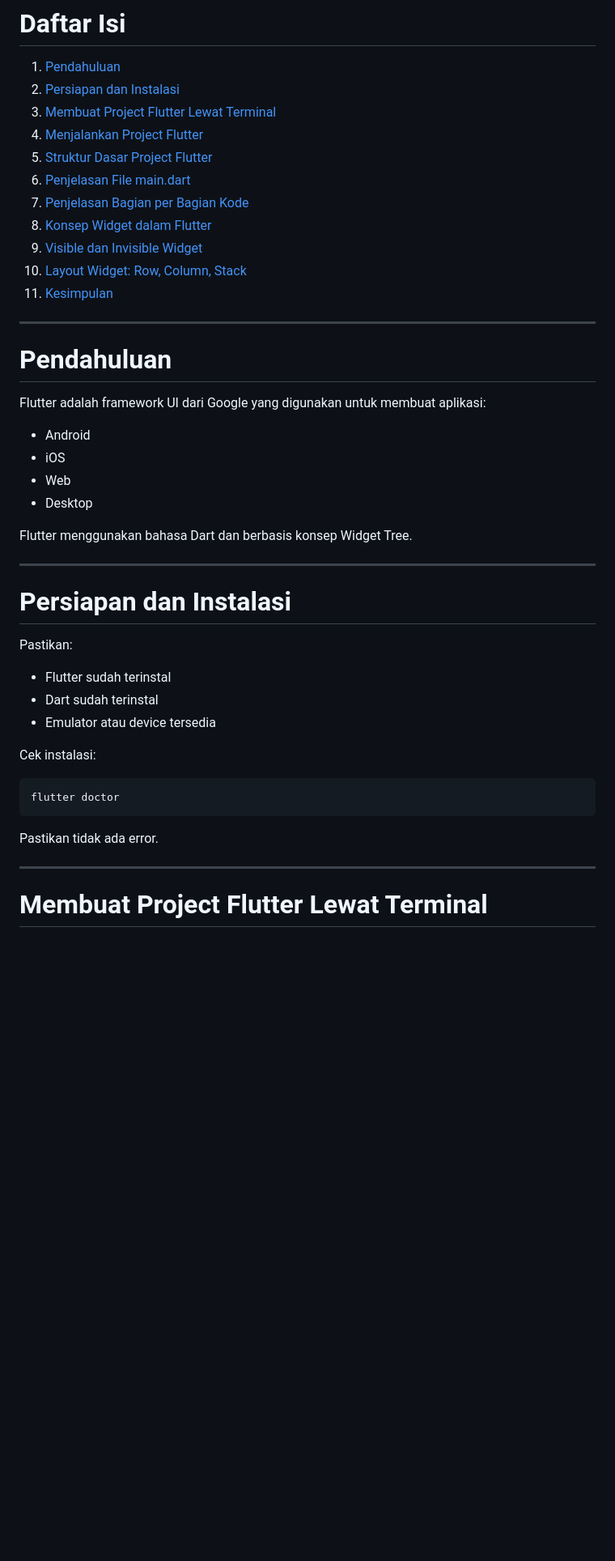
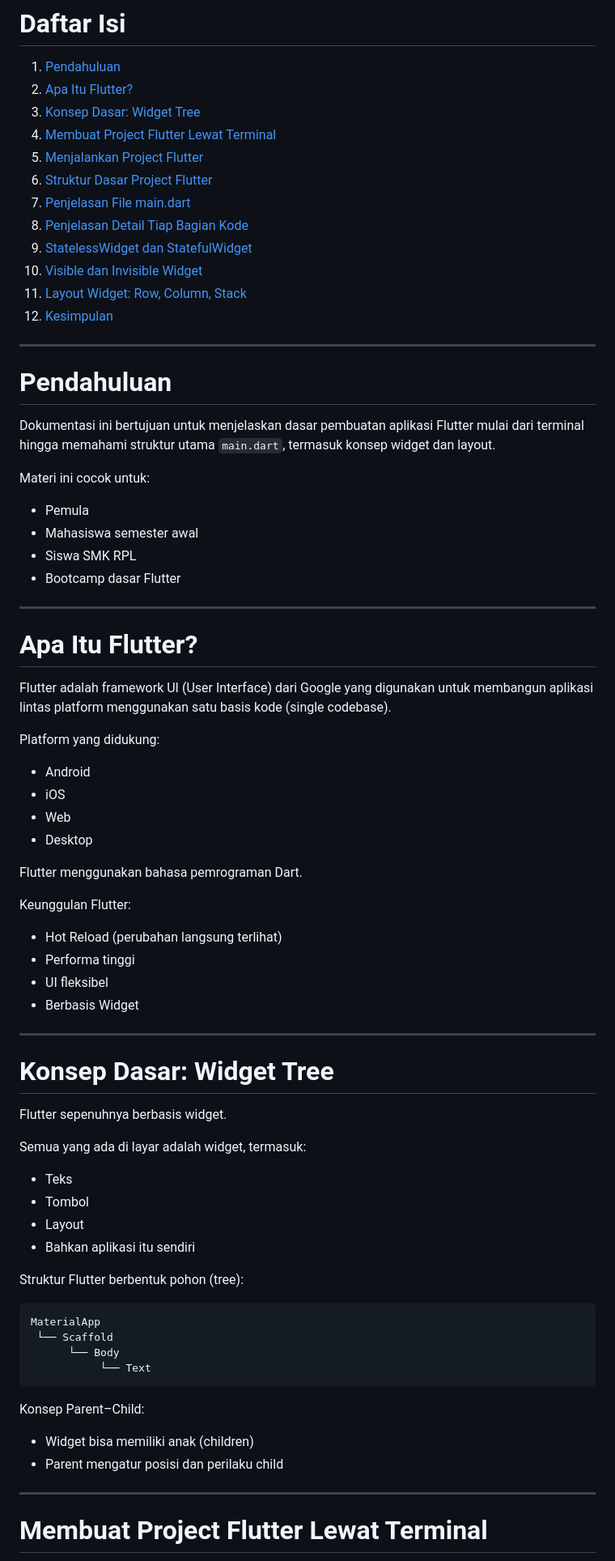
Before and after one commit to Aqshalikhsan/widgetting_flutter_mobile_apps, a Markdown page: README.md, the part around one of its changes. Shown at 81% size. Rendered like a GitHub page; blank space fills up the shorter version.

````diff
--- a/README.md
+++ b/README.md
@@ -6,47 +6,74 @@
 # Daftar Isi
 
 1. [Pendahuluan](#pendahuluan)
-2. [Persiapan dan Instalasi](#persiapan-dan-instalasi)
-3. [Membuat Project Flutter Lewat Terminal](#membuat-project-flutter-lewat-terminal)
-4. [Menjalankan Project Flutter](#menjalankan-project-flutter)
-5. [Struktur Dasar Project Flutter](#struktur-dasar-project-flutter)
-6. [Penjelasan File main.dart](#penjelasan-file-maindart)
-7. [Penjelasan Bagian per Bagian Kode](#penjelasan-bagian-per-bagian-kode)
-8. [Konsep Widget dalam Flutter](#konsep-widget-dalam-flutter)
-9. [Visible dan Invisible Widget](#visible-dan-invisible-widget)
-10. [Layout Widget: Row, Column, Stack](#layout-widget-row-column-stack)
-11. [Kesimpulan](#kesimpulan)
+2. [Apa Itu Flutter?](#apa-itu-flutter)
+3. [Konsep Dasar: Widget Tree](#konsep-dasar-widget-tree)
+4. [Membuat Project Flutter Lewat Terminal](#membuat-project-flutter-lewat-terminal)
+5. [Menjalankan Project Flutter](#menjalankan-project-flutter)
+6. [Struktur Dasar Project Flutter](#struktur-dasar-project-flutter)
+7. [Penjelasan File main.dart](#penjelasan-file-maindart)
+8. [Penjelasan Detail Tiap Bagian Kode](#penjelasan-detail-tiap-bagian-kode)
+9. [StatelessWidget dan StatefulWidget](#statelesswidget-dan-statefulwidget)
+10. [Visible dan Invisible Widget](#visible-dan-invisible-widget)
+11. [Layout Widget: Row, Column, Stack](#layout-widget-row-column-stack)
+12. [Kesimpulan](#kesimpulan)
 
 ---
 
 # Pendahuluan
 
-Flutter adalah framework UI dari Google yang digunakan untuk membuat aplikasi:
+Dokumentasi ini bertujuan untuk menjelaskan dasar pembuatan aplikasi Flutter mulai dari terminal hingga memahami struktur utama `main.dart`, termasuk konsep widget dan layout.
 
+Materi ini cocok untuk:
+- Pemula
+- Mahasiswa semester awal
+- Siswa SMK RPL
+- Bootcamp dasar Flutter
+
+---
+
+# Apa Itu Flutter?
+
+Flutter adalah framework UI (User Interface) dari Google yang digunakan untuk membangun aplikasi lintas platform menggunakan satu basis kode (single codebase).
+
+Platform yang didukung:
 - Android
 - iOS
 - Web
 - Desktop
 
-Flutter menggunakan bahasa Dart dan berbasis konsep Widget Tree.
+Flutter menggunakan bahasa pemrograman Dart.
+
+Keunggulan Flutter:
+- Hot Reload (perubahan langsung terlihat)
+- Performa tinggi
+- UI fleksibel
+- Berbasis Widget
 
 ---
 
-# Persiapan dan Instalasi
+# Konsep Dasar: Widget Tree
 
-Pastikan:
+Flutter sepenuhnya berbasis widget.
 
-- Flutter sudah terinstal
-- Dart sudah terinstal
-- Emulator atau device tersedia
+Semua yang ada di layar adalah widget, termasuk:
+- Teks
+- Tombol
+- Layout
+- Bahkan aplikasi itu sendiri
 
-Cek instalasi:
+Struktur Flutter berbentuk pohon (tree):
 
-```bash
-flutter doctor
+```
+MaterialApp
+ └── Scaffold
+      └── Body
+           └── Text
 ```
 
-Pastikan tidak ada error.
+Konsep Parent–Child:
+- Widget bisa memiliki anak (children)
+- Parent mengatur posisi dan perilaku child
 
 ---
 
````
Also changed, not shown: other parts of README.md (+180 -63 lines).
